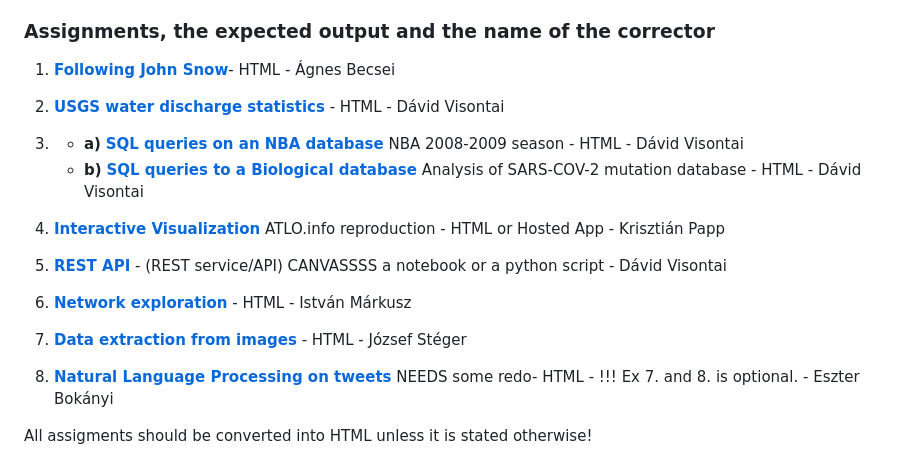
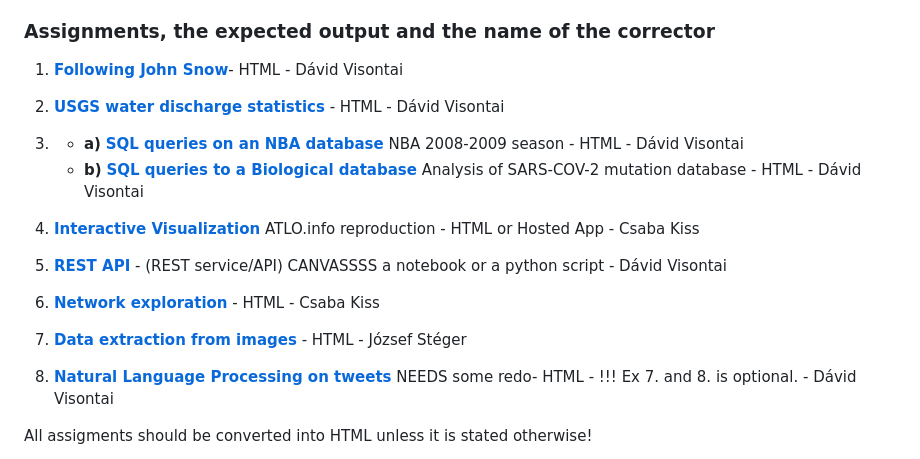
Before and after one commit to sdam-elte/data-exp-vis-2023, a Markdown page: README.md, the part around the change. GitHub-like rendering.

```diff
--- a/README.md
+++ b/README.md
@@ -57,17 +57,17 @@ Each occasion starts with approximately a twenty minute of introduction into the
 
 ### Assignments, the expected output and the name of the corrector
 
-1. **[Following John Snow](Assignments/A-Shapes-Maps-Coordinates)**- HTML - Ágnes Becsei
+1. **[Following John Snow](Assignments/A-Shapes-Maps-Coordinates)**- HTML - Dávid Visontai
 2. **[USGS water discharge statistics](Assignments/A-Timeseries)** - HTML - Dávid Visontai
 3.
    * **a)** **[SQL queries on an NBA database](Assignments/A-SQL-A-Basketball)** NBA 2008-2009 season - HTML - Dávid Visontai
    * **b)** **[SQL queries to a Biological database](Assignments/A-SQL-B-Coveo)** Analysis of SARS-COV-2 mutation database - HTML - Dávid Visontai
 
-4. **[Interactive Visualization](Assignments/A-InteractiveVisualizations)** ATLO.info reproduction - HTML or Hosted App - Krisztián Papp
+4. **[Interactive Visualization](Assignments/A-InteractiveVisualizations)** ATLO.info reproduction - HTML or Hosted App - Csaba Kiss
 5. **[REST API](Assignments/A-HTTP-REST-API)** - (REST service/API) CANVASSSS a notebook or a python script - Dávid Visontai
-6. **[Network exploration](Assignments/A-Networks)** - HTML - István Márkusz
+6. **[Network exploration](Assignments/A-Networks)** - HTML - Csaba Kiss
 7. **[Data extraction from images](Assignments/A-Image_Exploration)** - HTML - József Stéger
-8. **[Natural Language Processing on tweets](Assignments/A-NLP)** NEEDS some redo- HTML - !!! Ex 7. and 8. is optional. - Eszter Bokányi
+8. **[Natural Language Processing on tweets](Assignments/A-NLP)** NEEDS some redo- HTML - !!! Ex 7. and 8. is optional. - Dávid Visontai
 
 All assigments should be converted into HTML unless it is stated otherwise!
 
```
